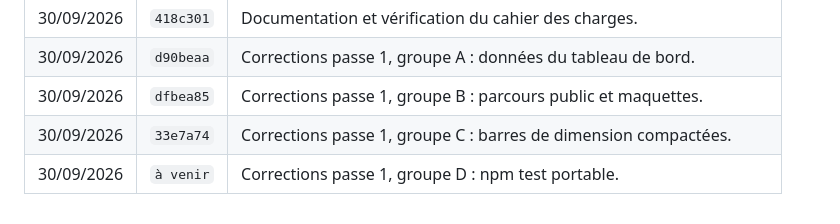
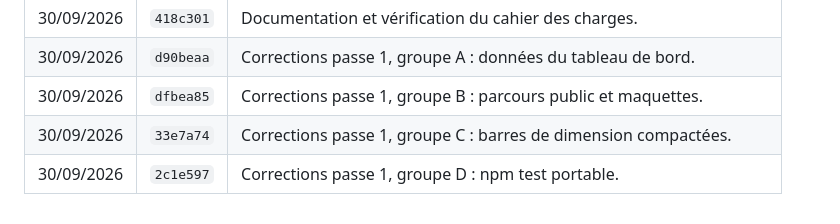
Before and after one commit to arnaudprz/etat-des-lieux, a Markdown page: README.md, the part around the change. GitHub-like rendering.

Commit message:
Journal : numéro du commit du groupe D
Co-Authored-By: Claude Opus 5 (1M context) <noreply@anthropic.com>

```diff
--- a/README.md
+++ b/README.md
@@ -101,4 +101,4 @@ node scripts/generer-contenu-gs.mjs
 | 30/09/2026 | `d90beaa` | Corrections passe 1, groupe A : données du tableau de bord. |
 | 30/09/2026 | `dfbea85` | Corrections passe 1, groupe B : parcours public et maquettes. |
 | 30/09/2026 | `33e7a74` | Corrections passe 1, groupe C : barres de dimension compactées. |
-| 30/09/2026 | `à venir` | Corrections passe 1, groupe D : npm test portable. |
+| 30/09/2026 | `2c1e597` | Corrections passe 1, groupe D : npm test portable. |
```
